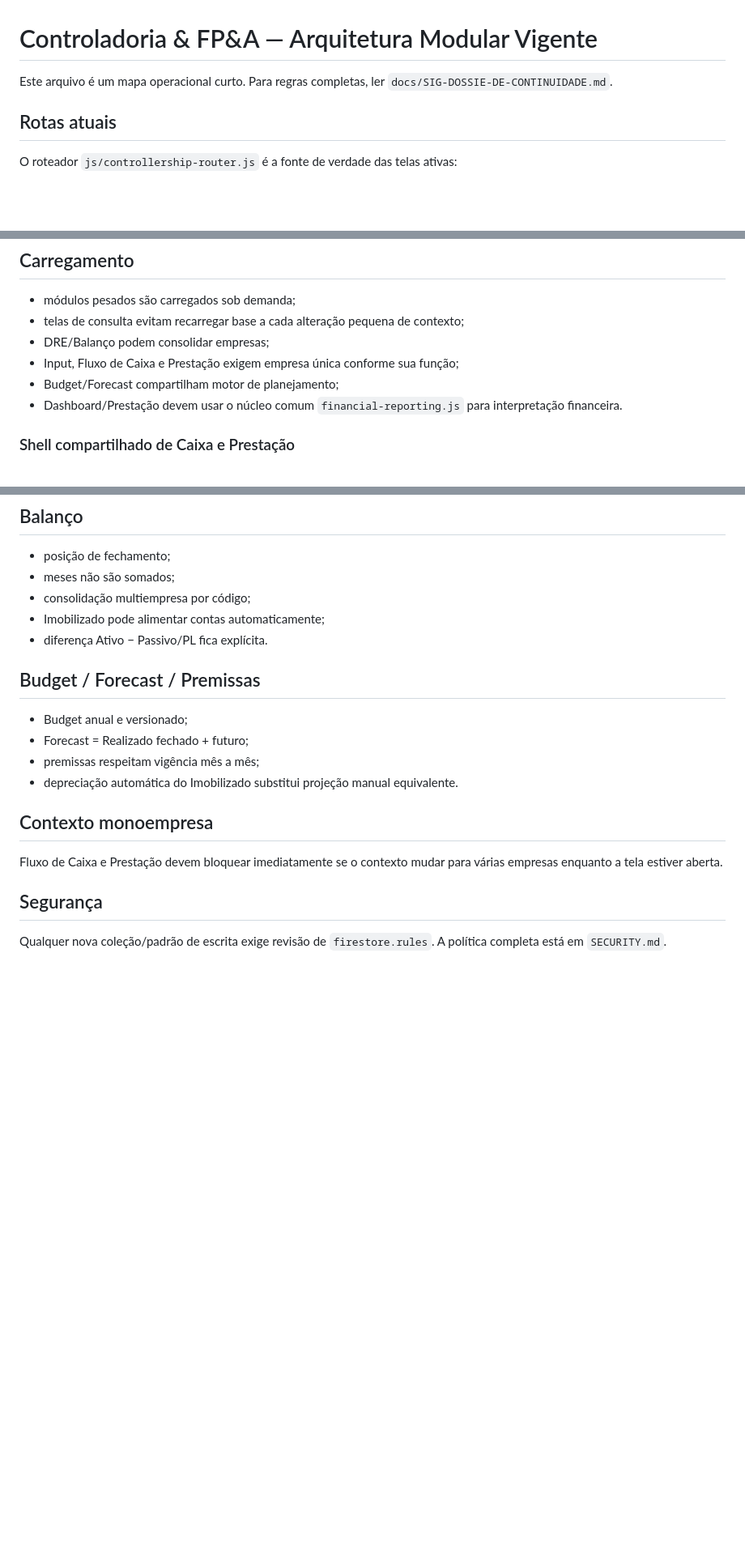
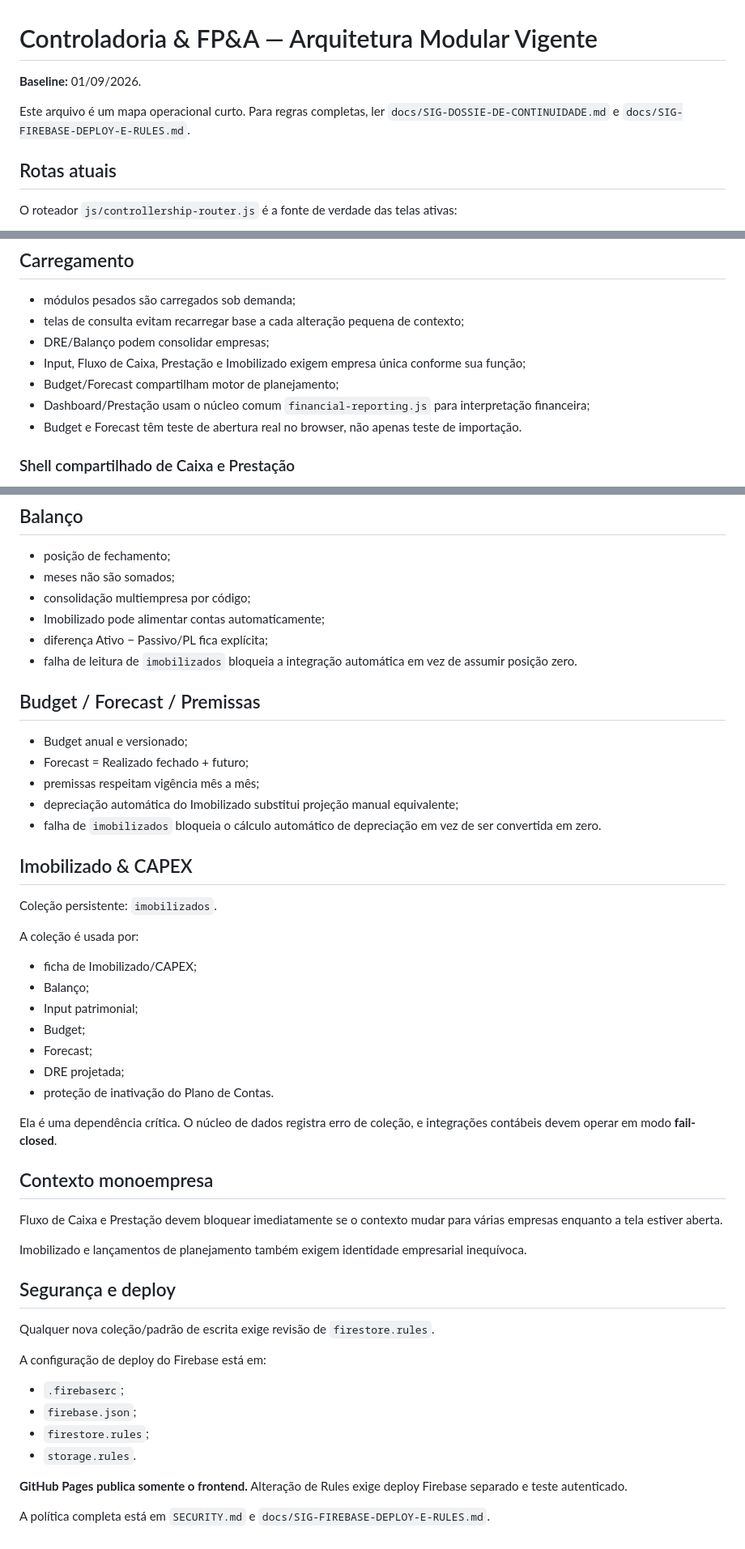
Before and after one commit to Dyyjoao/gestao-contratos, a Markdown page: docs/controladoria-arquitetura.md, 3 parts joined by grey strips. Shown at 81% size. Drawn GitHub-style; blank space fills up the shorter version.

Commit message:
docs: atualizar arquitetura da controladoria 01-09

```diff
--- a/docs/controladoria-arquitetura.md
+++ b/docs/controladoria-arquitetura.md
@@ -1,6 +1,8 @@
 # Controladoria & FP&A — Arquitetura Modular Vigente
 
-Este arquivo é um mapa operacional curto. Para regras completas, ler `docs/SIG-DOSSIE-DE-CONTINUIDADE.md`.
+**Baseline:** 01/09/2026.
+
+Este arquivo é um mapa operacional curto. Para regras completas, ler `docs/SIG-DOSSIE-DE-CONTINUIDADE.md` e `docs/SIG-FIREBASE-DEPLOY-E-RULES.md`.
 
 ## Rotas atuais
 
@@ -28,9 +30,10 @@ Arquivos antigos podem permanecer no repositório, mas não devem ser considerad
 - módulos pesados são carregados sob demanda;
 - telas de consulta evitam recarregar base a cada alteração pequena de contexto;
 - DRE/Balanço podem consolidar empresas;
-- Input, Fluxo de Caixa e Prestação exigem empresa única conforme sua função;
+- Input, Fluxo de Caixa, Prestação e Imobilizado exigem empresa única conforme sua função;
 - Budget/Forecast compartilham motor de planejamento;
-- Dashboard/Prestação devem usar o núcleo comum `financial-reporting.js` para interpretação financeira.
+- Dashboard/Prestação usam o núcleo comum `financial-reporting.js` para interpretação financeira;
+- Budget e Forecast têm teste de abertura real no browser, não apenas teste de importação.
 
 ### Shell compartilhado de Caixa e Prestação
 
@@ -92,19 +97,50 @@ Não aparecem como Centros operacionais normais.
 - meses não são somados;
 - consolidação multiempresa por código;
 - Imobilizado pode alimentar contas automaticamente;
-- diferença Ativo − Passivo/PL fica explícita.
+- diferença Ativo − Passivo/PL fica explícita;
+- falha de leitura de `imobilizados` bloqueia a integração automática em vez de assumir posição zero.
 
 ## Budget / Forecast / Premissas
 
 - Budget anual e versionado;
 - Forecast = Realizado fechado + futuro;
 - premissas respeitam vigência mês a mês;
-- depreciação automática do Imobilizado substitui projeção manual equivalente.
+- depreciação automática do Imobilizado substitui projeção manual equivalente;
+- falha de `imobilizados` bloqueia o cálculo automático de depreciação em vez de ser convertida em zero.
+
+## Imobilizado & CAPEX
+
+Coleção persistente: `imobilizados`.
+
+A coleção é usada por:
+
+- ficha de Imobilizado/CAPEX;
+- Balanço;
+- Input patrimonial;
+- Budget;
+- Forecast;
+- DRE projetada;
+- proteção de inativação do Plano de Contas.
+
+Ela é uma dependência crítica. O núcleo de dados registra erro de coleção, e integrações contábeis devem operar em modo **fail-closed**.
 
 ## Contexto monoempresa
 
 Fluxo de Caixa e Prestação devem bloquear imediatamente se o contexto mudar para várias empresas enquanto a tela estiver aberta.
 
-## Segurança
+Imobilizado e lançamentos de planejamento também exigem identidade empresarial inequívoca.
 
-Qualquer nova coleção/padrão de escrita exige revisão de `firestore.rules`. A política completa está em `SECURITY.md`.
+## Segurança e deploy
+
+Qualquer nova coleção/padrão de escrita exige revisão de `firestore.rules`.
+
+A configuração de deploy do Firebase está em:
+
+- `.firebaserc`;
+- `firebase.json`;
+- `firestore.rules`;
+- `storage.rules`.
+
+**GitHub Pages publica somente o frontend.** Alteração de Rules exige deploy Firebase separado e teste autenticado.
+
+A política completa está em `SECURITY.md` e `docs/SIG-FIREBASE-DEPLOY-E-RULES.md`.
```
Also changed, not shown: other parts of docs/controladoria-arquitetura.md (+2 -0 lines).
